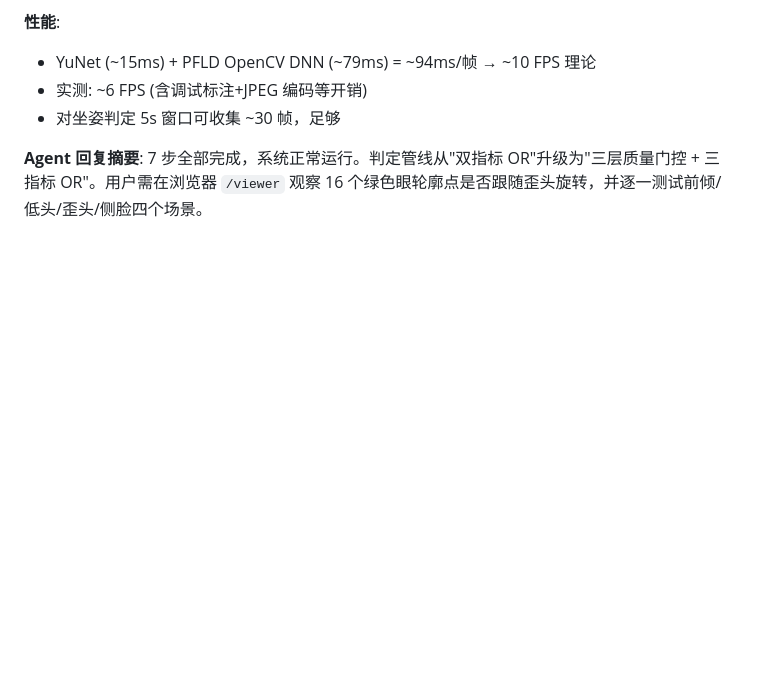
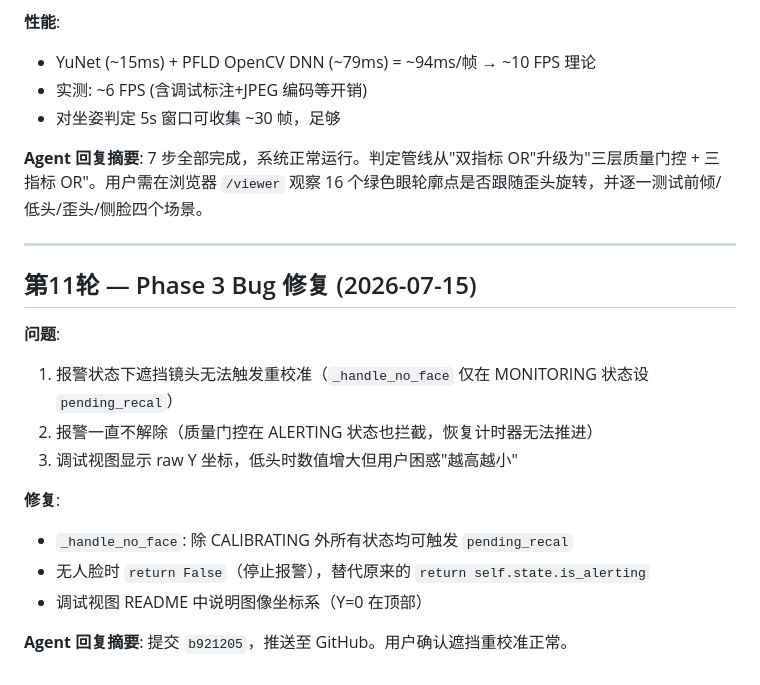
Before and after one commit to wyq-luminous/Group11, a Markdown page: docs/DevLog.md, the part around the change. GitHub-like rendering; blank space fills up the shorter version.

```diff
--- a/docs/DevLog.md
+++ b/docs/DevLog.md
@@ -336,3 +336,20 @@ LED 点阵恢复显示。Git 初始化完成，与队友共用同一个 Group11
 
 **Agent 回复摘要**:
 7 步全部完成，系统正常运行。判定管线从"双指标 OR"升级为"三层质量门控 + 三指标 OR"。用户需在浏览器 `/viewer` 观察 16 个绿色眼轮廓点是否跟随歪头旋转，并逐一测试前倾/低头/歪头/侧脸四个场景。
+
+---
+
+## 第11轮 — Phase 3 Bug 修复 (2026-07-15)
+
+**问题**:
+1. 报警状态下遮挡镜头无法触发重校准（`_handle_no_face` 仅在 MONITORING 状态设 `pending_recal`）
+2. 报警一直不解除（质量门控在 ALERTING 状态也拦截，恢复计时器无法推进）
+3. 调试视图显示 raw Y 坐标，低头时数值增大但用户困惑"越高越小"
+
+**修复**:
+- `_handle_no_face`: 除 CALIBRATING 外所有状态均可触发 `pending_recal`
+- 无人脸时 `return False`（停止报警），替代原来的 `return self.state.is_alerting`
+- 调试视图 README 中说明图像坐标系（Y=0 在顶部）
+
+**Agent 回复摘要**:
+提交 `b921205`，推送至 GitHub。用户确认遮挡重校准正常。
```
Also changed, not shown: README.md (+28 -14 lines).
